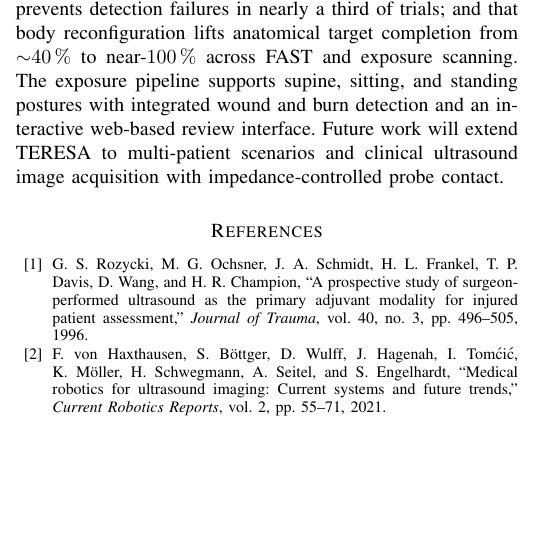
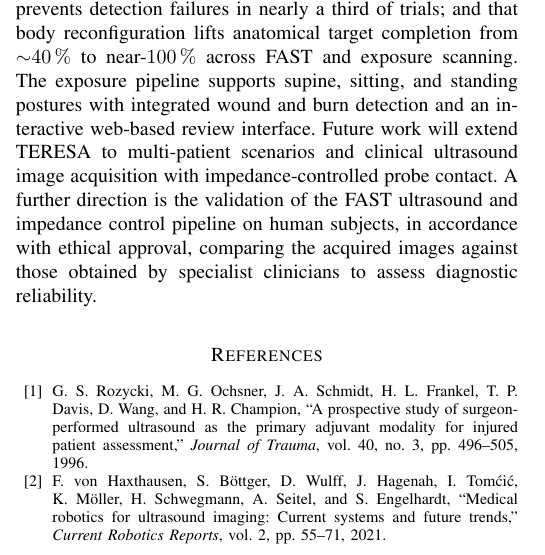
Before and after one commit to AndreaDan99/TERESA_ws, a LaTeX paper (TERESA_RAL/TERESA.tex, which reads TERESA_RAL/sections/conclusion.tex): part of one column of page 7 of 8 before the commit and part of one column of page 7 of 9 after it, cut so that both start at the same text, the shorter picture padded with empty space. Compiled offline with pdfLaTeX.

Commit message:
docs(TERESA_RAL): add future work — human testing, FAST ultrasound validation with clinicians

```diff
--- a/TERESA_RAL/sections/conclusion.tex
+++ b/TERESA_RAL/sections/conclusion.tex
@@ -18,4 +18,8 @@ completion from $\sim$\SI{40}{\percent} to near-\SI{100}{\percent} across
 sitting, and standing postures with integrated wound and burn detection and
 an interactive web-based review interface.  Future work will extend
 \ac{TERESA} to multi-patient scenarios and clinical ultrasound image
-acquisition with impedance-controlled probe contact.
+acquisition with impedance-controlled probe contact.  A further direction is
+the validation of the \ac{FAST} ultrasound and impedance control pipeline on
+human subjects, in accordance with ethical approval, comparing the acquired
+images against those obtained by specialist clinicians to assess diagnostic
+reliability.
```
